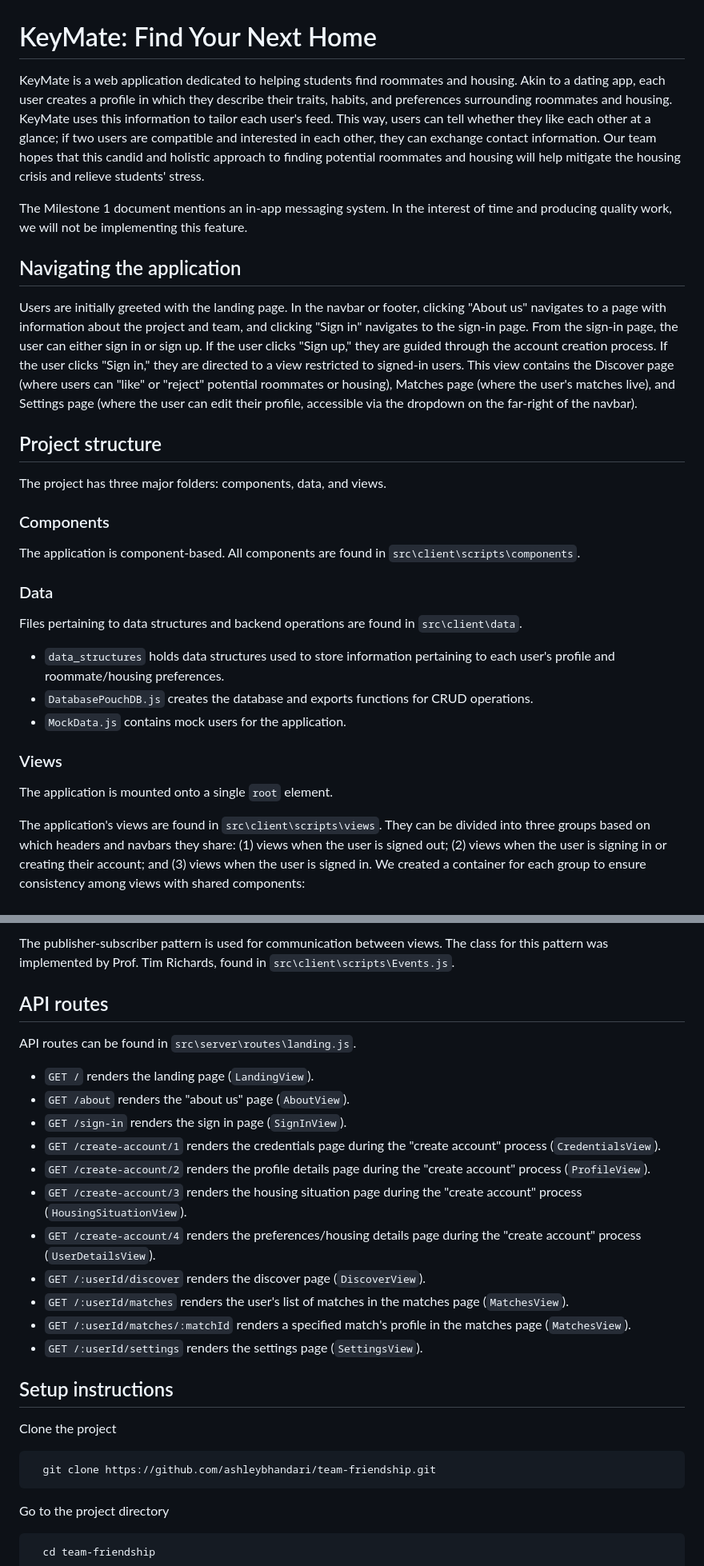
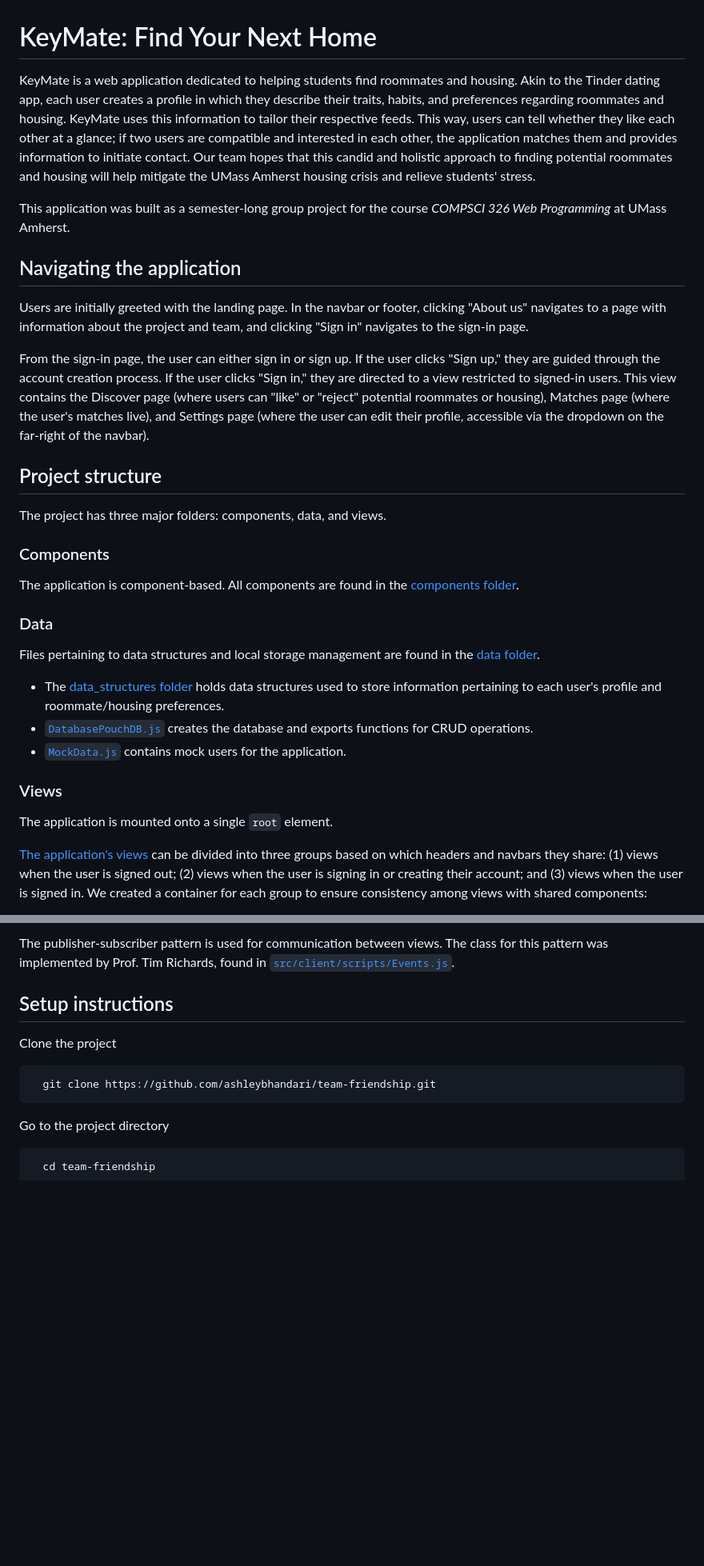
Before and after one commit to ashleybhandari/team-friendship, a Markdown page: README.md, 2 parts joined by grey strips. Shown at 80% size. GitHub-like rendering; blank space fills up the shorter version.

```diff
--- a/README.md
+++ b/README.md
@@ -1,25 +1,27 @@
 # KeyMate: Find Your Next Home
-KeyMate is a web application dedicated to helping students find roommates and housing. Akin to a dating app, each user creates a profile in which they describe their traits, habits, and preferences surrounding roommates and housing. KeyMate uses this information to tailor each user's feed. This way, users can tell whether they like each other at a glance; if two users are compatible and interested in each other, they can exchange contact information. Our team hopes that this candid and holistic approach to finding potential roommates and housing will help mitigate the housing crisis and relieve students' stress.
+KeyMate is a web application dedicated to helping students find roommates and housing. Akin to the Tinder dating app, each user creates a profile in which they describe their traits, habits, and preferences regarding roommates and housing. KeyMate uses this information to tailor their respective feeds. This way, users can tell whether they like each other at a glance; if two users are compatible and interested in each other, the application matches them and provides information to initiate contact. Our team hopes that this candid and holistic approach to finding potential roommates and housing will help mitigate the UMass Amherst housing crisis and relieve students' stress.
 
-The Milestone 1 document mentions an in-app messaging system. In the interest of time and producing quality work, we will not be implementing this feature.
+This application was built as a semester-long group project for the course *COMPSCI 326 Web Programming* at UMass Amherst.
 
 ## Navigating the application
-Users are initially greeted with the landing page. In the navbar or footer, clicking "About us" navigates to a page with information about the project and team, and clicking "Sign in" navigates to the sign-in page. From the sign-in page, the user can either sign in or sign up. If the user clicks "Sign up," they are guided through the account creation process. If the user clicks "Sign in," they are directed to a view restricted to signed-in users. This view contains the Discover page (where users can "like" or "reject" potential roommates or housing), Matches page (where the user's matches live), and Settings page (where the user can edit their profile, accessible via the dropdown on the far-right of the navbar).
+Users are initially greeted with the landing page. In the navbar or footer, clicking "About us" navigates to a page with information about the project and team, and clicking "Sign in" navigates to the sign-in page.
+
+From the sign-in page, the user can either sign in or sign up. If the user clicks "Sign up," they are guided through the account creation process. If the user clicks "Sign in," they are directed to a view restricted to signed-in users. This view contains the Discover page (where users can "like" or "reject" potential roommates or housing), Matches page (where the user's matches live), and Settings page (where the user can edit their profile, accessible via the dropdown on the far-right of the navbar).
 
 ## Project structure
 The project has three major folders: components, data, and views.
 
 ### Components
-The application is component-based. All components are found in `src\client\scripts\components`.
+The application is component-based. All components are found in the [components folder](src/client/scripts/components).
 
 ### Data
-Files pertaining to data structures and backend operations are found in `src\client\data`.
-- `data_structures` holds data structures used to store information pertaining to each user's profile and roommate/housing preferences.
-- `DatabasePouchDB.js` creates the database and exports functions for CRUD operations.
-- `MockData.js` contains mock users for the application.
+Files pertaining to data structures and local storage management are found in the [data folder](src/client/data).
+- The [data_structures folder](src/client/data/data_structures) holds data structures used to store information pertaining to each user's profile and roommate/housing preferences.
+- [`DatabasePouchDB.js`](src/client/data/DatabasePouchDB.js) creates the database and exports functions for CRUD operations.
+- [`MockData.js`](src/client/data/MockData.js) contains mock users for the application.
 
 ### Views
 The application is mounted onto a single `root` element.
 
-The application's views are found in `src\client\scripts\views`. They can be divided into three groups based on which headers and navbars they share: (1) views when the user is signed out; (2) views when the user is signing in or creating their account; and (3) views when the user is signed in. We created a container for each group to ensure consistency among views with shared components:
+[The application's views](src/client/scripts/views) can be divided into three groups based on which headers and navbars they share: (1) views when the user is signed out; (2) views when the user is signing in or creating their account; and (3) views when the user is signed in. We created a container for each group to ensure consistency among views with shared components:
 
@@ -34,19 +36,5 @@ These containers may be injected with their associated views.
 
-The publisher-subscriber pattern is used for communication between views. The class for this pattern was implemented by Prof. Tim Richards, found in `src\client\scripts\Events.js`.
-
-## API routes
-API routes can be found in `src\server\routes\landing.js`.
-- `GET /` renders the landing page (`LandingView`).
-- `GET /about` renders the "about us" page (`AboutView`).
-- `GET /sign-in` renders the sign in page (`SignInView`).
-- `GET /create-account/1` renders the credentials page during the "create account" process (`CredentialsView`).
-- `GET /create-account/2` renders the profile details page during the "create account" process (`ProfileView`).
-- `GET /create-account/3` renders the housing situation page during the "create account" process (`HousingSituationView`).
-- `GET /create-account/4` renders the preferences/housing details page during the "create account" process (`UserDetailsView`).
-- `GET /:userId/discover` renders the discover page (`DiscoverView`).
-- `GET /:userId/matches` renders the user's list of matches in the matches page (`MatchesView`).
-- `GET /:userId/matches/:matchId` renders a specified match's profile in the matches page (`MatchesView`).
-- `GET /:userId/settings` renders the settings page (`SettingsView`).
+The publisher-subscriber pattern is used for communication between views. The class for this pattern was implemented by Prof. Tim Richards, found in [`src/client/scripts/Events.js`](src/client/scripts/Events.js).
 
 ## Setup instructions
 Clone the project
```
Also changed, not shown: other parts of README.md (+14 -6 lines).
